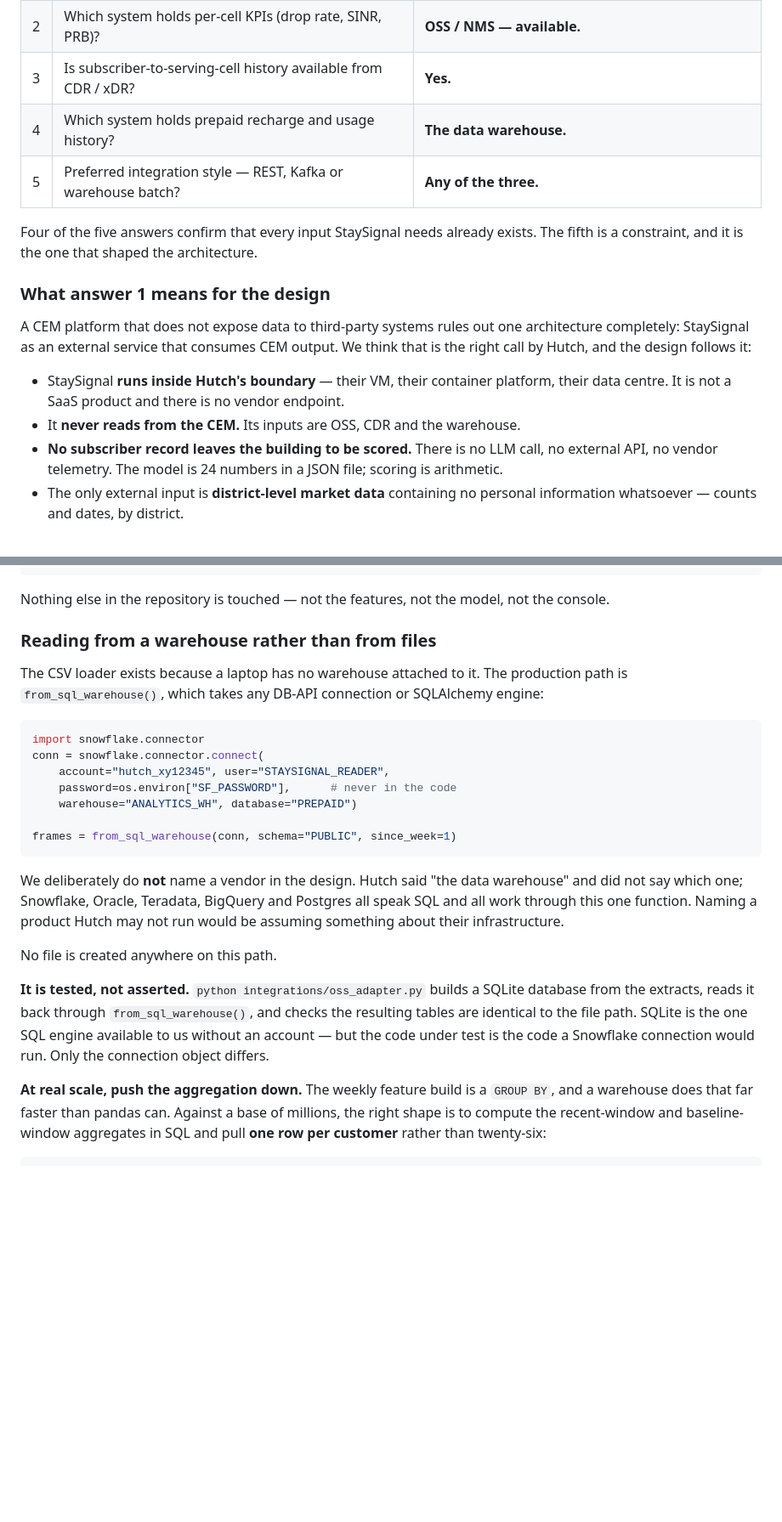
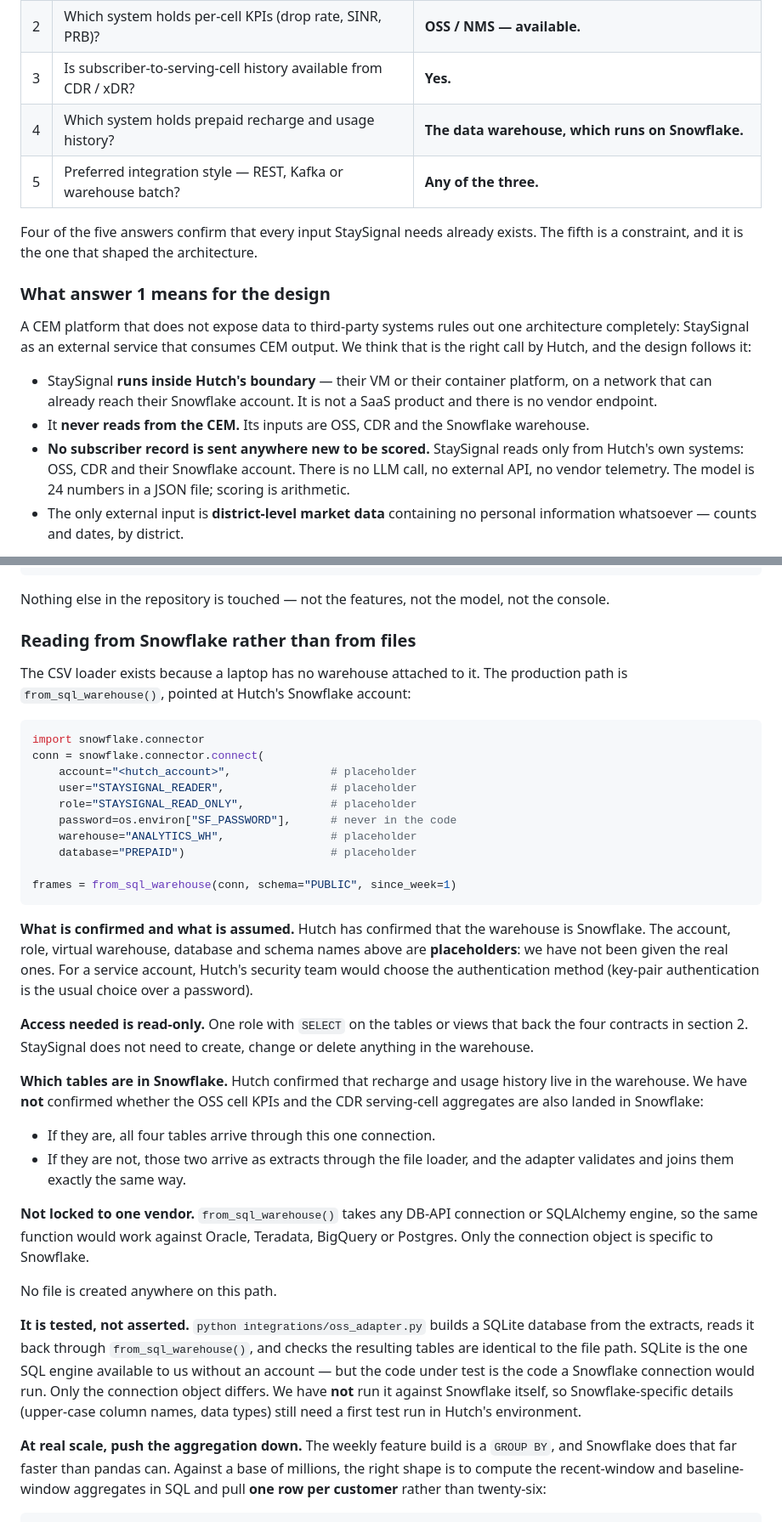
Before and after one commit to projectswyaneth/staysignal, a Markdown page: docs/integration-hutch.md, 2 parts joined by grey strips. Shown at 85% size. Rendered like a GitHub page; blank space fills up the shorter version.

````diff
--- a/docs/integration-hutch.md
+++ b/docs/integration-hutch.md
@@ -14,7 +16,7 @@
 | 1 | Does Hutch use a CEM platform? | **Yes — but its data is not exposed to third-party systems.** |
 | 2 | Which system holds per-cell KPIs (drop rate, SINR, PRB)? | **OSS / NMS — available.** |
 | 3 | Is subscriber-to-serving-cell history available from CDR / xDR? | **Yes.** |
-| 4 | Which system holds prepaid recharge and usage history? | **The data warehouse.** |
+| 4 | Which system holds prepaid recharge and usage history? | **The data warehouse, which runs on Snowflake.** |
 | 5 | Preferred integration style — REST, Kafka or warehouse batch? | **Any of the three.** |
 
 Four of the five answers confirm that every input StaySignal needs already
@@ -27,13 +29,15 @@ A CEM platform that does not expose data to third-party systems rules out one
 architecture completely: StaySignal as an external service that consumes CEM
 output. We think that is the right call by Hutch, and the design follows it:
 
-- StaySignal **runs inside Hutch's boundary** — their VM, their container
-  platform, their data centre. It is not a SaaS product and there is no vendor
-  endpoint.
-- It **never reads from the CEM.** Its inputs are OSS, CDR and the warehouse.
-- **No subscriber record leaves the building to be scored.** There is no LLM
-  call, no external API, no vendor telemetry. The model is 24 numbers in a JSON
-  file; scoring is arithmetic.
+- StaySignal **runs inside Hutch's boundary** — their VM or their container
+  platform, on a network that can already reach their Snowflake account. It is
+  not a SaaS product and there is no vendor endpoint.
+- It **never reads from the CEM.** Its inputs are OSS, CDR and the Snowflake
+  warehouse.
+- **No subscriber record is sent anywhere new to be scored.** StaySignal reads
+  only from Hutch's own systems: OSS, CDR and their Snowflake account. There is
+  no LLM call, no external API, no vendor telemetry. The model is 24 numbers in
+  a JSON file; scoring is arithmetic.
 - The only external input is **district-level market data** containing no
   personal information whatsoever — counts and dates, by district.
 
@@ -146,26 +150,46 @@ per source:
 Nothing else in the repository is touched — not the features, not the model, not
 the console.
 
-### Reading from a warehouse rather than from files
+### Reading from Snowflake rather than from files
 
 The CSV loader exists because a laptop has no warehouse attached to it. The
-production path is `from_sql_warehouse()`, which takes any DB-API connection or
-SQLAlchemy engine:
+production path is `from_sql_warehouse()`, pointed at Hutch's Snowflake account:
 
 ```python
 import snowflake.connector
 conn = snowflake.connector.connect(
-    account="hutch_xy12345", user="STAYSIGNAL_READER",
+    account="<hutch_account>",               # placeholder
+    user="STAYSIGNAL_READER",                # placeholder
+    role="STAYSIGNAL_READ_ONLY",             # placeholder
     password=os.environ["SF_PASSWORD"],      # never in the code
-    warehouse="ANALYTICS_WH", database="PREPAID")
+    warehouse="ANALYTICS_WH",                # placeholder
+    database="PREPAID")                      # placeholder
 
 frames = from_sql_warehouse(conn, schema="PUBLIC", since_week=1)
 ```
 
-We deliberately do **not** name a vendor in the design. Hutch said "the data
-warehouse" and did not say which one; Snowflake, Oracle, Teradata, BigQuery and
-Postgres all speak SQL and all work through this one function. Naming a product
-Hutch may not run would be assuming something about their infrastructure.
+**What is confirmed and what is assumed.** Hutch has confirmed that the
+warehouse is Snowflake. The account, role, virtual warehouse, database and
+schema names above are **placeholders**: we have not been given the real ones.
+For a service account, Hutch's security team would choose the authentication
+method (key-pair authentication is the usual choice over a password).
+
+**Access needed is read-only.** One role with `SELECT` on the tables or views
+that back the four contracts in section 2. StaySignal does not need to create,
+change or delete anything in the warehouse.
+
+**Which tables are in Snowflake.** Hutch confirmed that recharge and usage
+history live in the warehouse. We have **not** confirmed whether the OSS cell
+KPIs and the CDR serving-cell aggregates are also landed in Snowflake:
+
+- If they are, all four tables arrive through this one connection.
+- If they are not, those two arrive as extracts through the file loader, and
+  the adapter validates and joins them exactly the same way.
+
+**Not locked to one vendor.** `from_sql_warehouse()` takes any DB-API
+connection or SQLAlchemy engine, so the same function would work against
+Oracle, Teradata, BigQuery or Postgres. Only the connection object is specific
+to Snowflake.
 
 No file is created anywhere on this path.
 
@@ -174,9 +198,12 @@ SQLite database from the extracts, reads it back through `from_sql_warehouse()`,
 and checks the resulting tables are identical to the file path. SQLite is the
 one SQL engine available to us without an account — but the code under test is
 the code a Snowflake connection would run. Only the connection object differs.
+We have **not** run it against Snowflake itself, so Snowflake-specific details
+(upper-case column names, data types) still need a first test run in Hutch's
+environment.
 
 **At real scale, push the aggregation down.** The weekly feature build is a
-`GROUP BY`, and a warehouse does that far faster than pandas can. Against a base
+`GROUP BY`, and Snowflake does that far faster than pandas can. Against a base
 of millions, the right shape is to compute the recent-window and baseline-window
 aggregates in SQL and pull **one row per customer** rather than twenty-six:
 
````
Also changed, not shown: other parts of docs/integration-hutch.md (+36 -16 lines).
